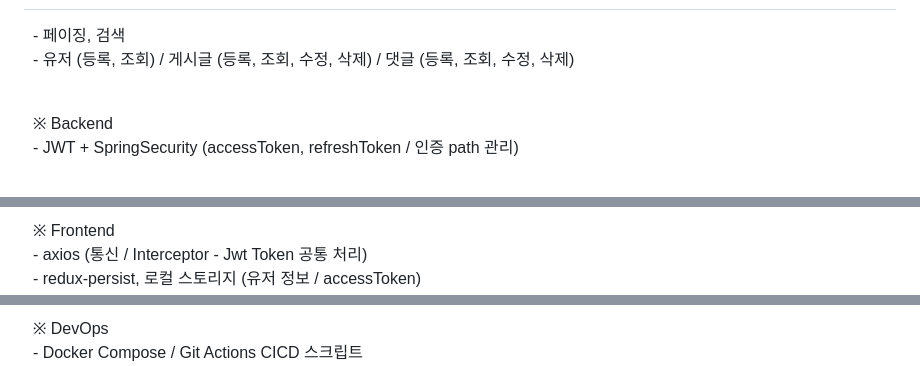
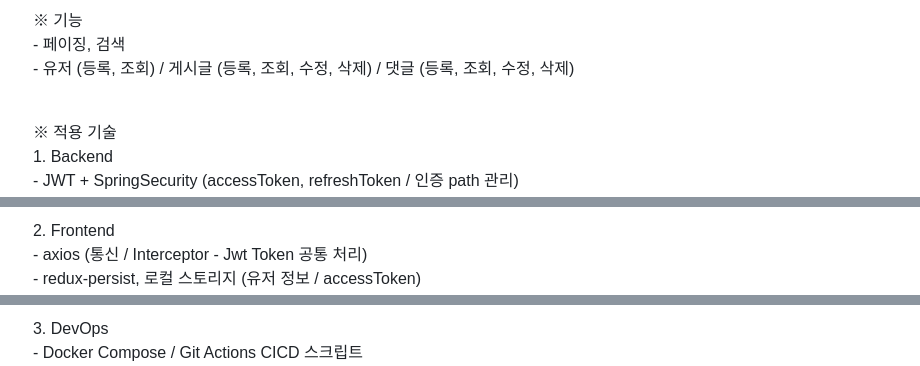
Before and after one commit to aozp73/React-JPA_Board-Paging-Searching_Deploy, a Markdown page: README.md, 3 parts joined by grey strips. Rendered like a GitHub page.

```diff
--- a/README.md
+++ b/README.md
@@ -2,6 +5,9 @@
 
+<br> <br>
+&nbsp; ※ 기능 <br>
 &nbsp; - 페이징, 검색 <br>
 &nbsp; - 유저 (등록, 조회) / 게시글 (등록, 조회, 수정, 삭제) / 댓글 (등록, 조회, 수정, 삭제) <br><br>
 
-&nbsp; ※ Backend <br>
+&nbsp; ※ 적용 기술 <br>
+&nbsp; 1. Backend <br>
 &nbsp; - JWT + SpringSecurity (accessToken, refreshToken / 인증 path 관리) <br>
@@ -9,4 +15,4 @@
 
-&nbsp; ※ Frontend <br>
+&nbsp; 2. Frontend <br>
 &nbsp; - axios (통신 / Interceptor - Jwt Token 공통 처리) <br>
 &nbsp; - redux-persist, 로컬 스토리지 (유저 정보 / accessToken) <br>
@@ -14,3 +20,3 @@
 
-&nbsp; ※ DevOps <br>
+&nbsp; 3. DevOps <br>
 &nbsp; - Docker Compose / Git Actions CICD 스크립트 <br>
```
Also changed, not shown: other parts of README.md (+7 -12 lines).
